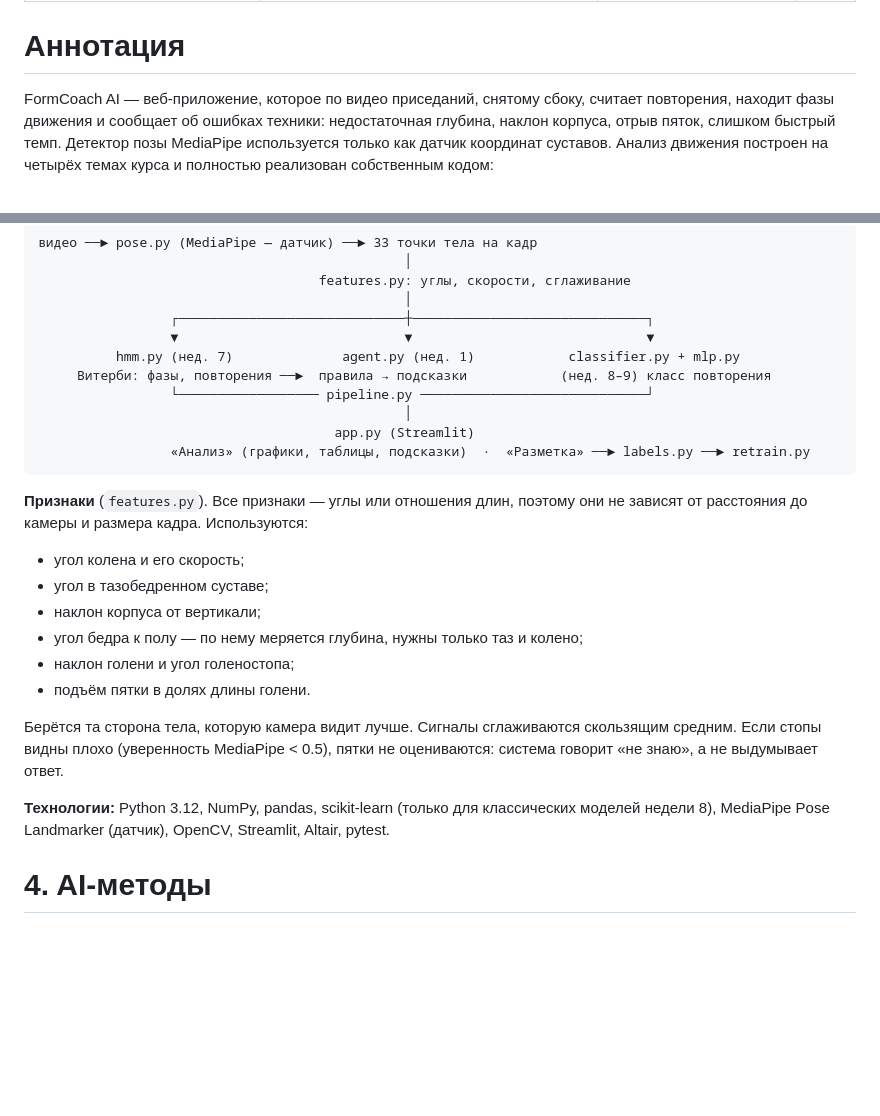
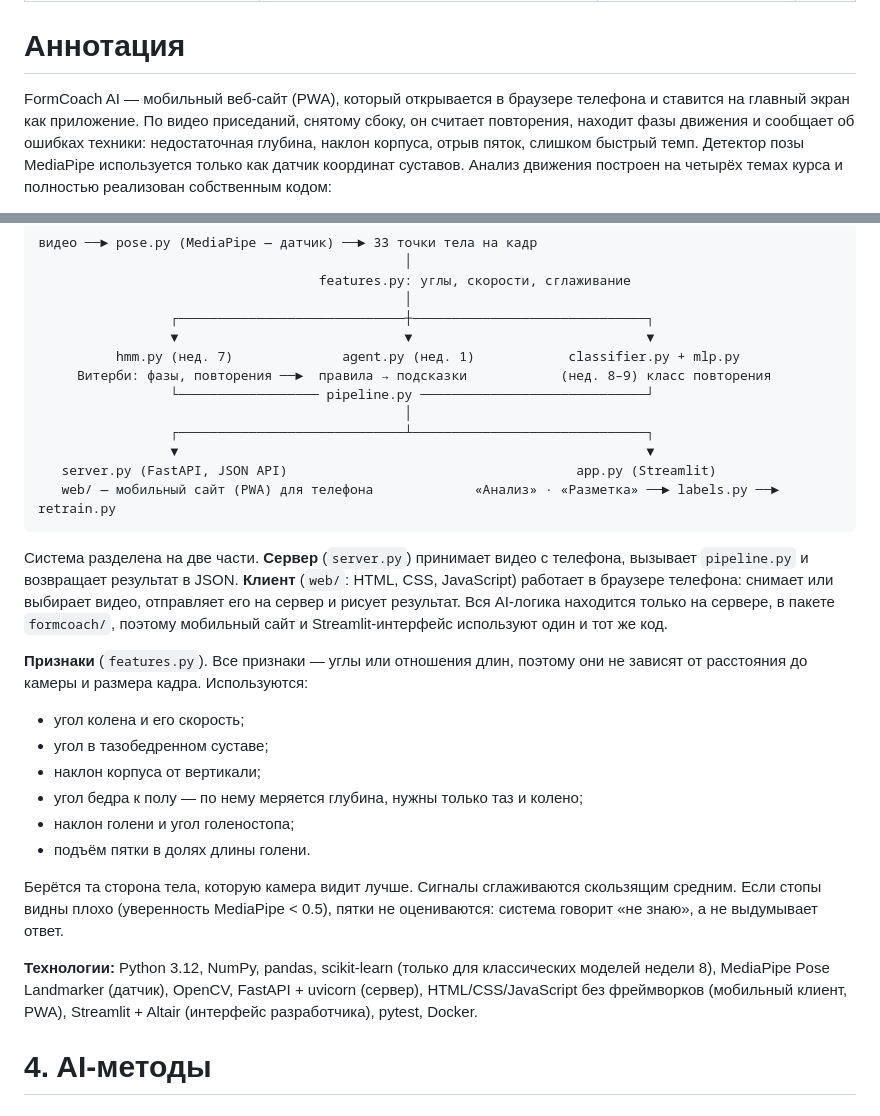
Before and after one commit to reysalomon/formcoach-ai, a Markdown page: docs/TECHNICAL_REPORT.md, 2 parts joined by grey strips. Drawn GitHub-style; blank space fills up the shorter version.

````diff
--- a/docs/TECHNICAL_REPORT.md
+++ b/docs/TECHNICAL_REPORT.md
@@ -7,7 +7,8 @@ date: "2026"
 
 # Аннотация
 
-FormCoach AI — веб-приложение, которое по видео приседаний, снятому сбоку, считает повторения,
+FormCoach AI — мобильный веб-сайт (PWA), который открывается в браузере телефона и ставится на
+главный экран как приложение. По видео приседаний, снятому сбоку, он считает повторения,
 находит фазы движения и сообщает об ошибках техники: недостаточная глубина, наклон корпуса,
 отрыв пяток, слишком быстрый темп. Детектор позы MediaPipe используется только как датчик
 координат суставов. Анализ движения построен на четырёх темах курса и полностью реализован
@@ -72,9 +73,17 @@ FormCoach AI — веб-приложение, которое по видео п
      Витерби: фазы, повторения ──►  правила → подсказки            (нед. 8–9) класс повторения
                  └────────────────── pipeline.py ─────────────────────────────┘
                                                │
-                                      app.py (Streamlit)
-                 «Анализ» (графики, таблицы, подсказки)  ·  «Разметка» ──► labels.py ──► retrain.py
+                 ┌─────────────────────────────┴──────────────────────────────┐
+                 ▼                                                            ▼
+   server.py (FastAPI, JSON API)                                     app.py (Streamlit)
+   web/ — мобильный сайт (PWA) для телефона             «Анализ» · «Разметка» ──► labels.py ──► retrain.py
 ```
+
+Система разделена на две части. **Сервер** (`server.py`) принимает видео с телефона, вызывает
+`pipeline.py` и возвращает результат в JSON. **Клиент** (`web/`: HTML, CSS, JavaScript) работает
+в браузере телефона: снимает или выбирает видео, отправляет его на сервер и рисует результат.
+Вся AI-логика находится только на сервере, в пакете `formcoach/`, поэтому мобильный сайт и
+Streamlit-интерфейс используют один и тот же код.
 
 **Признаки** (`features.py`). Все признаки — углы или отношения длин, поэтому они не зависят от
 расстояния до камеры и размера кадра. Используются:
@@ -91,7 +100,9 @@ FormCoach AI — веб-приложение, которое по видео п
 «не знаю», а не выдумывает ответ.
 
 **Технологии:** Python 3.12, NumPy, pandas, scikit-learn (только для классических моделей
-недели 8), MediaPipe Pose Landmarker (датчик), OpenCV, Streamlit, Altair, pytest.
+недели 8), MediaPipe Pose Landmarker (датчик), OpenCV, FastAPI + uvicorn (сервер),
+HTML/CSS/JavaScript без фреймворков (мобильный клиент, PWA), Streamlit + Altair (интерфейс
+разработчика), pytest, Docker.
 
 # 4. AI-методы
 
````
Also changed, not shown: other parts of docs/TECHNICAL_REPORT.md (+55 -29 lines), README.md (+4 -1 lines), docs/screenshots/mobile_screens.png (added), 3 other files.
